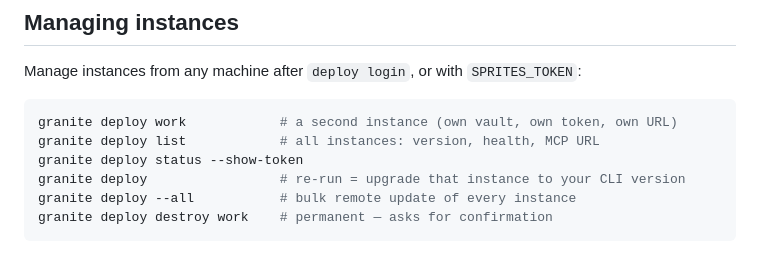
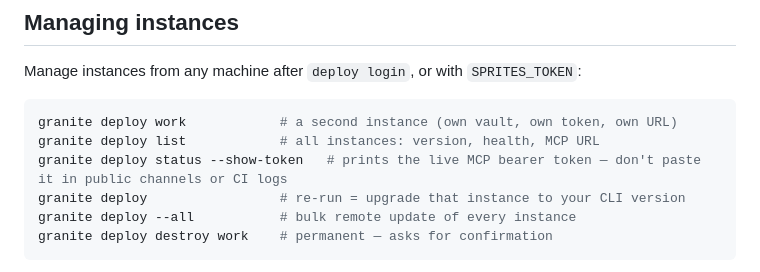
Before and after one commit to The-Vibe-Company/Granite, a Markdown page: docs/DEPLOY.md, the part around the change. Drawn GitHub-style.

Commit message:
docs(deploy): warn that --show-token prints a live credential
Co-Authored-By: Claude Fable 5 <noreply@anthropic.com>

````diff
--- a/docs/DEPLOY.md
+++ b/docs/DEPLOY.md
@@ -37,7 +37,7 @@ Manage instances from any machine after `deploy login`, or with `SPRITES_TOKEN`:
 ```bash
 granite deploy work            # a second instance (own vault, own token, own URL)
 granite deploy list            # all instances: version, health, MCP URL
-granite deploy status --show-token
+granite deploy status --show-token   # prints the live MCP bearer token — don't paste it in public channels or CI logs
 granite deploy                 # re-run = upgrade that instance to your CLI version
 granite deploy --all           # bulk remote update of every instance
 granite deploy destroy work    # permanent — asks for confirmation
````
